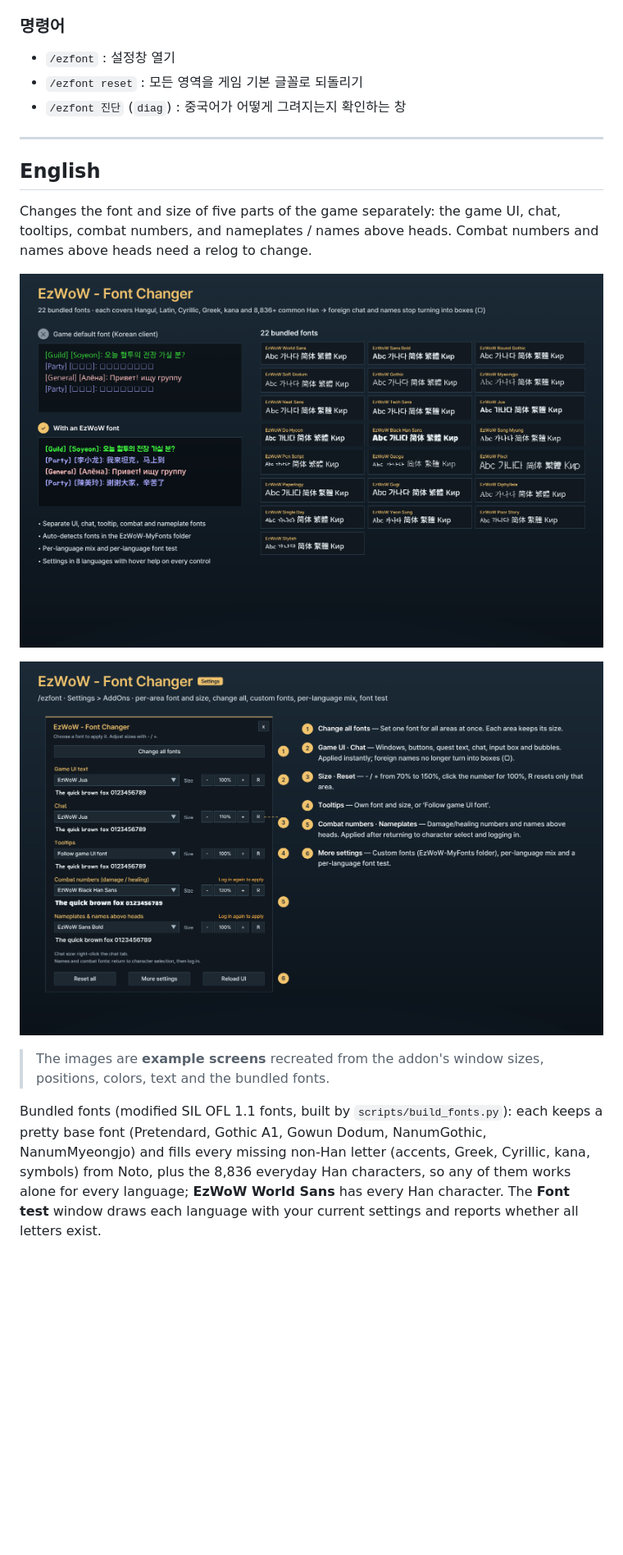
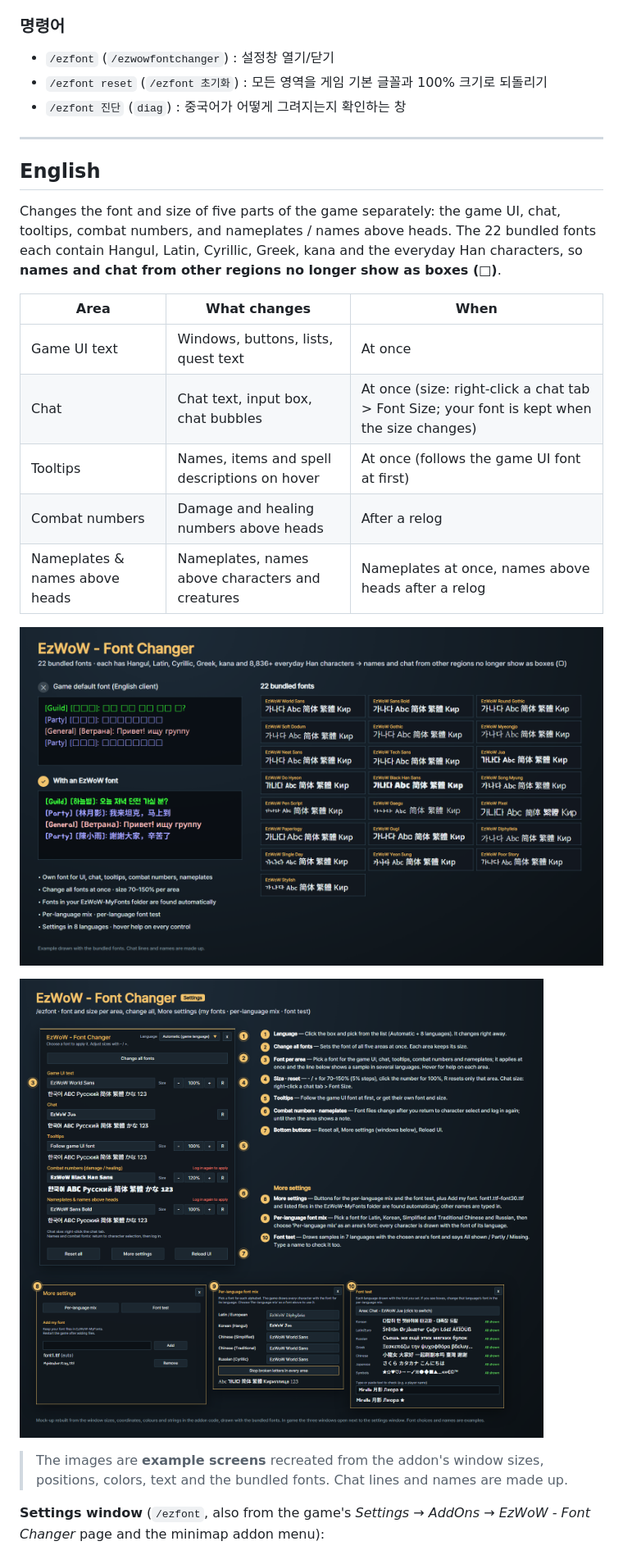
Before and after one commit to qqhrqqhr2/EzWoW-FontChanger, a Markdown page: README.md, the part around one of its changes. Shown at 82% size. GitHub-like rendering; pictures changed too: docs/images/settings_en.png, docs/images/ui_en.png; blank space fills up the shorter version.

Commit message:
Update README, CurseForge description and example images

```diff
--- a/README.md
+++ b/README.md
@@ -95,15 +107,23 @@ WoW Forever (`Interface: 16001`) · `v1.0.0` · `/ezfont`
 
 ### 명령어
 
-- `/ezfont` : 설정창 열기
-- `/ezfont reset` : 모든 영역을 게임 기본 글꼴로 되돌리기
+- `/ezfont` (`/ezwowfontchanger`) : 설정창 열기/닫기
+- `/ezfont reset` (`/ezfont 초기화`) : 모든 영역을 게임 기본 글꼴과 100% 크기로 되돌리기
 - `/ezfont 진단` (`diag`) : 중국어가 어떻게 그려지는지 확인하는 창
 
 ---
 
 ## English
 
-Changes the font and size of five parts of the game separately: the game UI, chat, tooltips, combat numbers, and nameplates / names above heads. Combat numbers and names above heads need a relog to change.
+Changes the font and size of five parts of the game separately: the game UI, chat, tooltips, combat numbers, and nameplates / names above heads. The 22 bundled fonts each contain Hangul, Latin, Cyrillic, Greek, kana and the everyday Han characters, so **names and chat from other regions no longer show as boxes (□)**.
+
+| Area | What changes | When |
+|---|---|---|
+| Game UI text | Windows, buttons, lists, quest text | At once |
+| Chat | Chat text, input box, chat bubbles | At once (size: right-click a chat tab > Font Size; your font is kept when the size changes) |
+| Tooltips | Names, items and spell descriptions on hover | At once (follows the game UI font at first) |
+| Combat numbers | Damage and healing numbers above heads | After a relog |
+| Nameplates & names above heads | Nameplates, names above characters and creatures | Nameplates at once, names above heads after a relog |
 
 ![Font comparison and the 22 bundled fonts](docs/images/ui_en.png)
 
@@ -111,5 +131,5 @@ Changes the font and size of five parts of the game separately: the game UI, cha
 
-> The images are **example screens** recreated from the addon's window sizes, positions, colors, text and the bundled fonts.
+> The images are **example screens** recreated from the addon's window sizes, positions, colors, text and the bundled fonts. Chat lines and names are made up.
 
-Bundled fonts (modified SIL OFL 1.1 fonts, built by `scripts/build_fonts.py`): each keeps a pretty base font (Pretendard, Gothic A1, Gowun Dodum, NanumGothic, NanumMyeongjo) and fills every missing non-Han letter (accents, Greek, Cyrillic, kana, symbols) from Noto, plus the 8,836 everyday Han characters, so any of them works alone for every language; **EzWoW World Sans** has every Han character. The **Font test** window draws each language with your current settings and reports whether all letters exist.
+**Settings window** (`/ezfont`, also from the game's *Settings → AddOns → EzWoW - Font Changer* page and the minimap addon menu):
 
```
Also changed, not shown: other parts of README.md (+50 -24 lines), docs/curseforge_description.md (added, +90 -0 lines), docs/images/settings_ko.png, docs/images/ui_ko.png, 1 other file.
